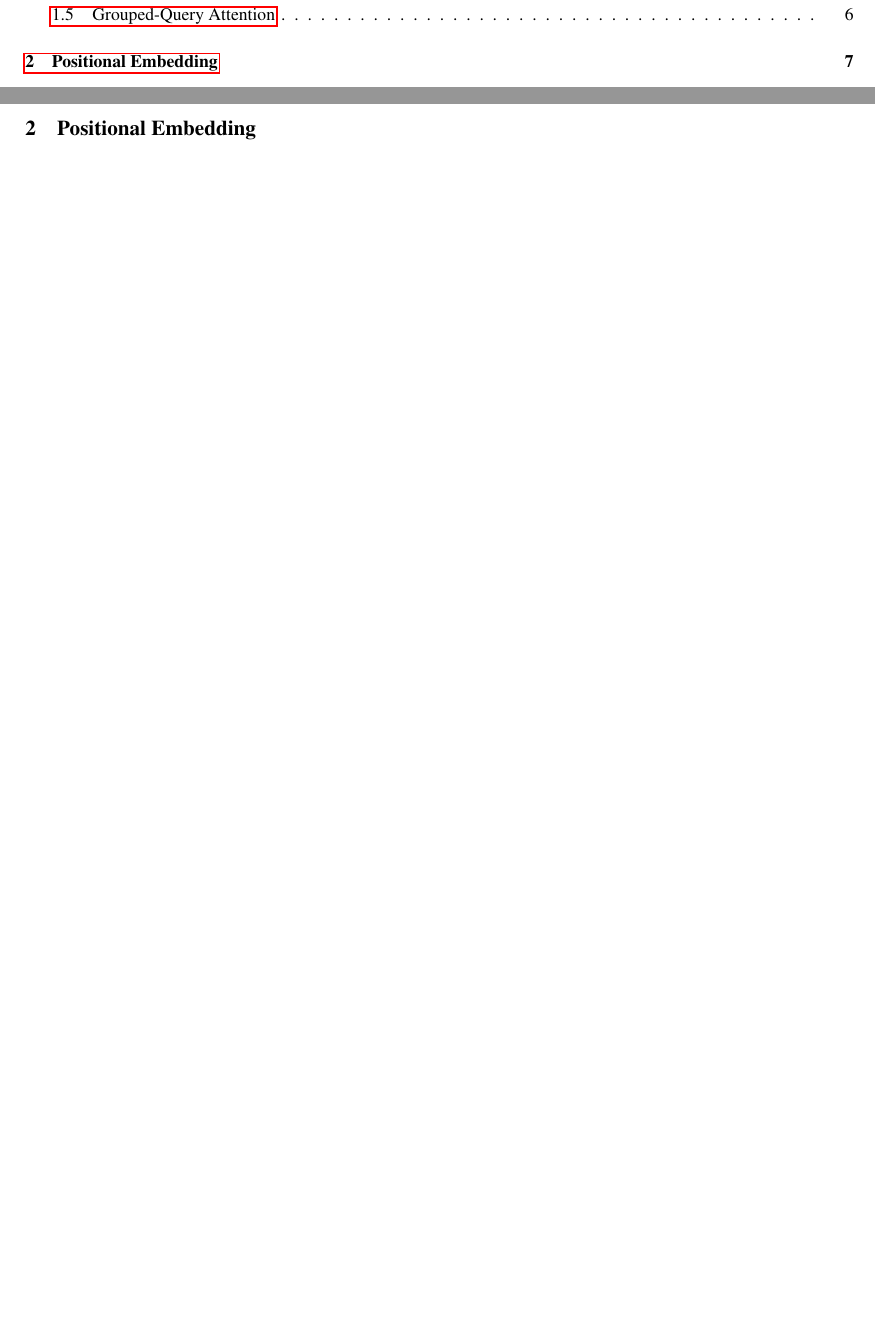
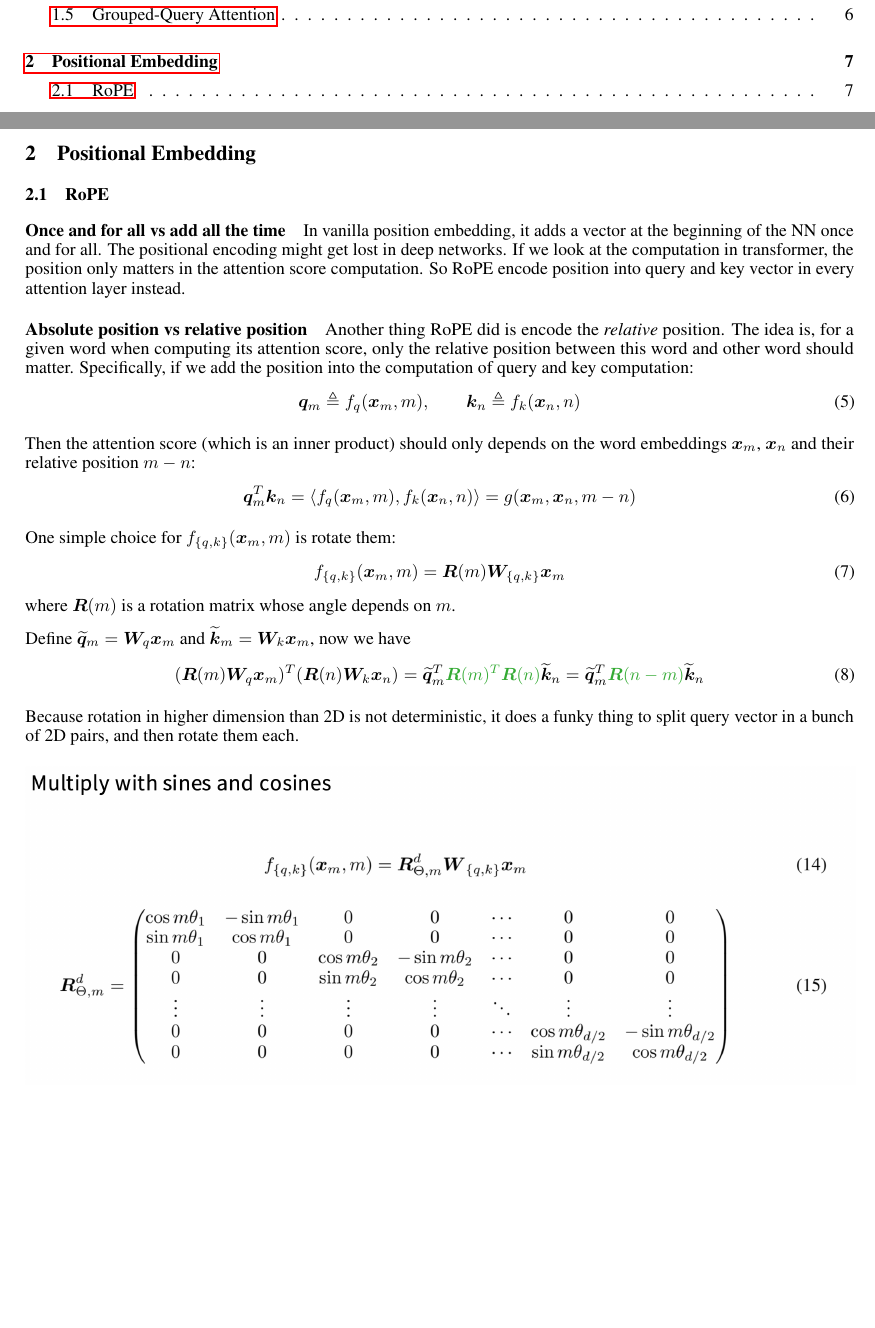
Before and after one commit to ruili-pml/LLM-from-scratch, a LaTeX document (latex_note/llm_note.tex): two parts of pages 1 and 7 of 8 before the commit and two parts of pages 1 and 7 of 9 after it, joined at a grey line, cut so that both start at the same text, the shorter picture padded with empty space. Compiled offline with pdfLaTeX.

Commit message:
add rope

```diff
--- a/latex_note/llm_note.tex
+++ b/latex_note/llm_note.tex
@@ -154,3 +154,44 @@ So basically different groups have different $\bK$ and $\bV$.
 \clearpage
 \section{Positional Embedding}
 
+\subsection{RoPE}
+
+
+\paragraph{Once and for all vs add all the time}
+In vanilla position embedding, it adds a vector at the beginning of the NN once and for all.
+The positional encoding might get lost in deep networks.
+If we look at the computation in transformer, the position only matters in the attention score computation.
+So RoPE encode position into query and key vector in every attention layer instead.
+
+\paragraph{Absolute position vs relative position}
+
+Another thing RoPE did is encode the \textit{relative} position.
+The idea is, for a given word when computing its attention score, only the relative position between this word and other word should matter.
+Specifically, if we add the position into the computation of query and key computation:
+\[
+\boldsymbol{q}_m \triangleq f_q(\boldsymbol{x}_m, m), \qquad  \boldsymbol{k}_n \triangleq f_k(\boldsymbol{x}_n, n)
+\]
+
+Then the attention score (which is an inner product) should only depends on the word embeddings $\boldsymbol{x}_m$, $\boldsymbol{x}_n$ and their relative position $m-n$:
+\[
+\boldsymbol{q}_m^{T} \boldsymbol{k}_n = \langle f_q(\boldsymbol{x}_m, m), f_k(\boldsymbol{x}_n, n) \rangle = g(\boldsymbol{x}_m, \boldsymbol{x}_n, m-n)
+\]
+
+One simple choice for $f_{\{q, k\}}(\boldsymbol{x}_m, m)$ is rotate them:
+\[
+f_{\{q, k\}}(\boldsymbol{x}_m, m) = \boldsymbol{R}(m) \boldsymbol{W}_{\{q, k\}} \boldsymbol{x}_m
+\]
+where $\boldsymbol{R}(m)$ is a rotation matrix whose angle depends on $m$.
+
+Define $\widetilde{\boldsymbol{q}}_m =\boldsymbol{W}_q \boldsymbol{x}_m$ and $\widetilde{\boldsymbol{k}}_m =\boldsymbol{W}_k \boldsymbol{x}_m$, now we have
+\[
+(\boldsymbol{R}(m) \boldsymbol{W}_q \boldsymbol{x}_m)^{T} (\boldsymbol{R}(n) \boldsymbol{W}_k \boldsymbol{x}_n) = \widetilde{\boldsymbol{q}}_m^T \textcolor{mygreen}{\boldsymbol{R}(m)^T \boldsymbol{R}(n)} \widetilde{\boldsymbol{k}}_n = \widetilde{\boldsymbol{q}}_m^T \textcolor{mygreen}{\boldsymbol{R}(n-m)} \widetilde{\boldsymbol{k}}_n
+\]
+
+Because rotation in higher dimension than 2D is not deterministic, it does a funky thing to split query vector in a bunch of 2D pairs, and then rotate them each.
+
+
+\begin{figure}[!h]
+	\centering
+	\includegraphics[scale=0.4]{imgs/rope.png}
+\end{figure}
```
Also changed, not shown: latex_note/imgs/rope-code.png (added), latex_note/imgs/rope.png (added), latex_note/llm_note.pdf, latex_note/llm_note.tex (7 more changed lines).
